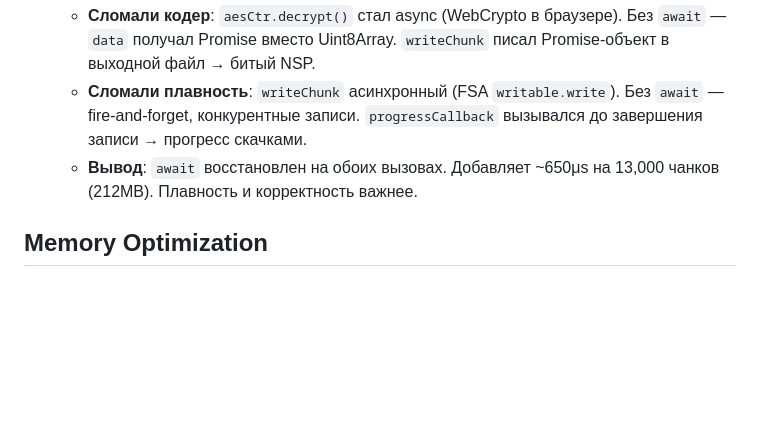
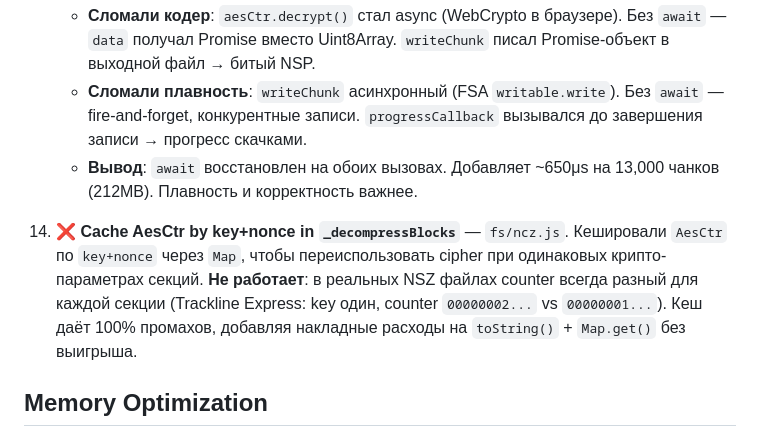
Before and after one commit to keks2293/nsz-js, a Markdown page: IMPROVEMENTS.md, the part around the change. Drawn GitHub-style; blank space fills up the shorter version.

Commit message:
docs: AesCtr cache by key+nonce doesn't work — counter always differs per section

```diff
--- a/IMPROVEMENTS.md
+++ b/IMPROVEMENTS.md
@@ -57,6 +57,8 @@ Prioritized areas for improvement identified 2026-05-30.
     - **Сломали плавность**: `writeChunk` асинхронный (FSA `writable.write`). Без `await` — fire-and-forget, конкурентные записи. `progressCallback` вызывался до завершения записи → прогресс скачками.
     - **Вывод**: `await` восстановлен на обоих вызовах. Добавляет ~650μs на 13,000 чанков (212MB). Плавность и корректность важнее.
 
+14. ❌ **Cache AesCtr by key+nonce in `_decompressBlocks`** — `fs/ncz.js`. Кешировали `AesCtr` по `key+nonce` через `Map`, чтобы переиспользовать cipher при одинаковых крипто-параметрах секций. **Не работает**: в реальных NSZ файлах counter всегда разный для каждой секции (Trackline Express: key один, counter `00000002...` vs `00000001...`). Кеш даёт 100% промахов, добавляя накладные расходы на `toString()` + `Map.get()` без выигрыша.
+
 ## Memory Optimization
 
 13. ❌ **Reduce READ_CHUNK_SIZE** — `fs/ncz.js:52` uses 16MB. **Keeping as-is** — matches Python nsz `SolidCompressor.CHUNK_SZ = 0x1000000`.
```
